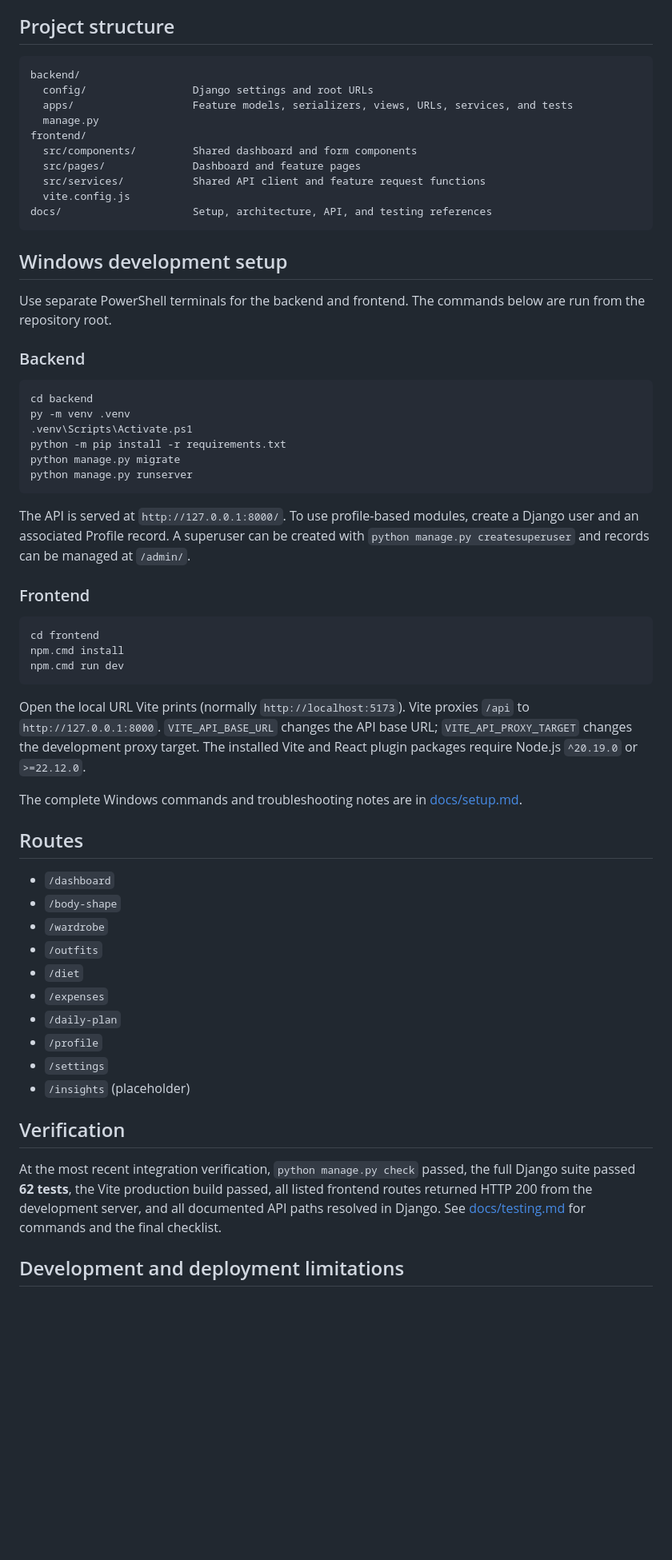
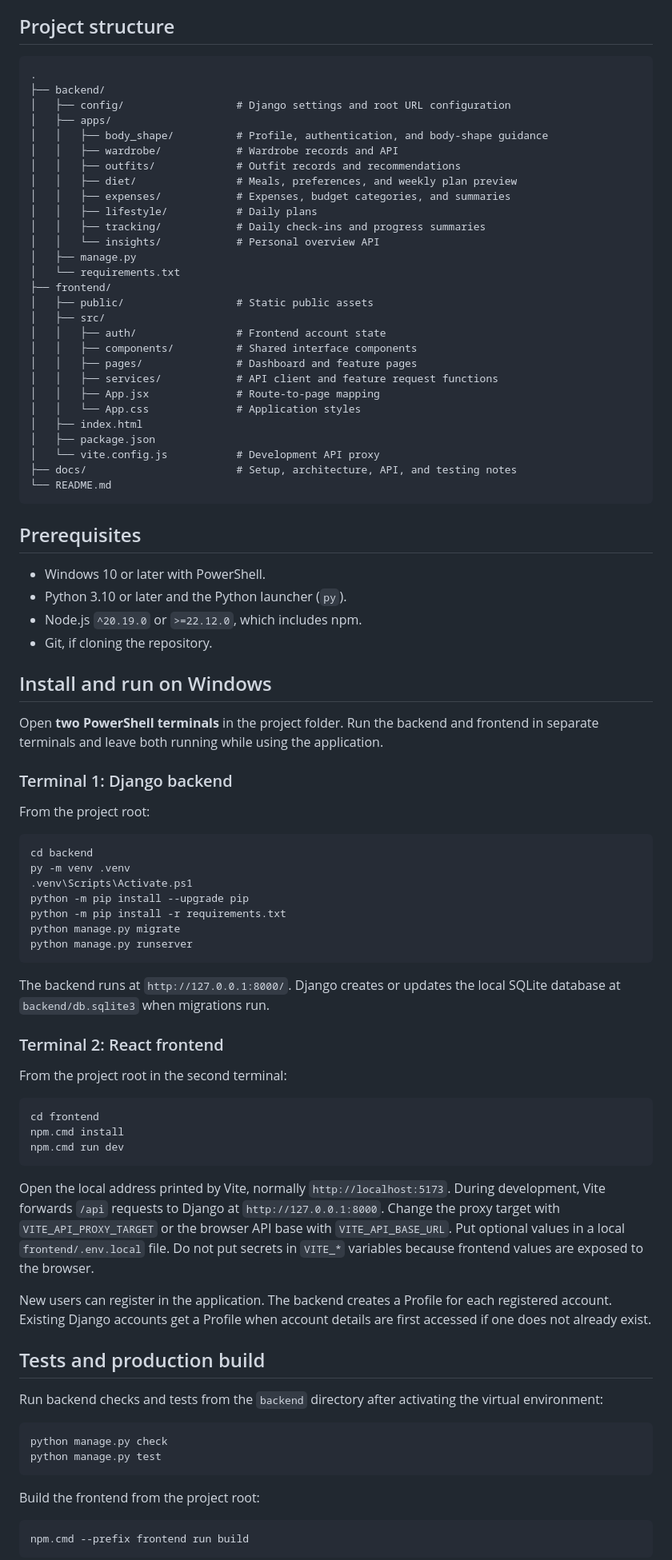
Before and after one commit to padhmashrie026/Luma-AI-Lifestyle-Assistant, a Markdown page: README.md, the part around one of its changes. Shown at 80% size. Rendered like a GitHub page; blank space fills up the shorter version.

Commit message:
Improve project README

````diff
--- a/README.md
+++ b/README.md
@@ -33,36 +43,66 @@ See [architecture](docs/architecture.md), [setup](docs/setup.md), and [API refer
 ## Project structure
 
 ```text
-backend/
-  config/                 Django settings and root URLs
-  apps/                   Feature models, serializers, views, URLs, services, and tests
-  manage.py
-frontend/
-  src/components/         Shared dashboard and form components
-  src/pages/              Dashboard and feature pages
-  src/services/           Shared API client and feature request functions
-  vite.config.js
-docs/                     Setup, architecture, API, and testing references
+.
+├── backend/
+│   ├── config/                  # Django settings and root URL configuration
+│   ├── apps/
+│   │   ├── body_shape/          # Profile, authentication, and body-shape guidance
+│   │   ├── wardrobe/            # Wardrobe records and API
+│   │   ├── outfits/             # Outfit records and recommendations
+│   │   ├── diet/                # Meals, preferences, and weekly plan preview
+│   │   ├── expenses/            # Expenses, budget categories, and summaries
+│   │   ├── lifestyle/           # Daily plans
+│   │   ├── tracking/            # Daily check-ins and progress summaries
+│   │   └── insights/            # Personal overview API
+│   ├── manage.py
+│   └── requirements.txt
+├── frontend/
+│   ├── public/                  # Static public assets
+│   ├── src/
+│   │   ├── auth/                # Frontend account state
+│   │   ├── components/          # Shared interface components
+│   │   ├── pages/               # Dashboard and feature pages
+│   │   ├── services/            # API client and feature request functions
+│   │   ├── App.jsx              # Route-to-page mapping
+│   │   └── App.css              # Application styles
+│   ├── index.html
+│   ├── package.json
+│   └── vite.config.js           # Development API proxy
+├── docs/                        # Setup, architecture, API, and testing notes
+└── README.md
 ```
 
-## Windows development setup
+## Prerequisites
 
-Use separate PowerShell terminals for the backend and frontend. The commands below are run from the repository root.
+- Windows 10 or later with PowerShell.
+- Python 3.10 or later and the Python launcher (`py`).
+- Node.js `^20.19.0` or `>=22.12.0`, which includes npm.
+- Git, if cloning the repository.
 
-### Backend
+## Install and run on Windows
+
+Open **two PowerShell terminals** in the project folder. Run the backend and frontend in separate terminals and leave both running while using the application.
+
+### Terminal 1: Django backend
+
+From the project root:
 
 ```powershell
 cd backend
 py -m venv .venv
 .venv\Scripts\Activate.ps1
+python -m pip install --upgrade pip
 python -m pip install -r requirements.txt
 python manage.py migrate
 python manage.py runserver
 ```
 
-The API is served at `http://127.0.0.1:8000/`. To use profile-based modules, create a Django user and an associated Profile record. A superuser can be created with `python manage.py createsuperuser` and records can be managed at `/admin/`.
+The backend runs at `http://127.0.0.1:8000/`. Django creates or updates the local SQLite database at `backend/db.sqlite3` when migrations run.
 
-### Frontend
+### Terminal 2: React frontend
+
+From the project root in the second terminal:
 
 ```powershell
 cd frontend
@@ -70,26 +110,22 @@ npm.cmd install
 npm.cmd run dev
 ```
 
-Open the local URL Vite prints (normally `http://localhost:5173`). Vite proxies `/api` to `http://127.0.0.1:8000`. `VITE_API_BASE_URL` changes the API base URL; `VITE_API_PROXY_TARGET` changes the development proxy target. The installed Vite and React plugin packages require Node.js `^20.19.0` or `>=22.12.0`.
+Open the local address printed by Vite, normally `http://localhost:5173`. During development, Vite forwards `/api` requests to Django at `http://127.0.0.1:8000`. Change the proxy target with `VITE_API_PROXY_TARGET` or the browser API base with `VITE_API_BASE_URL`. Put optional values in a local `frontend/.env.local` file. Do not put secrets in `VITE_*` variables because frontend values are exposed to the browser.
 
-The complete Windows commands and troubleshooting notes are in [docs/setup.md](docs/setup.md).
+New users can register in the application. The backend creates a Profile for each registered account. Existing Django accounts get a Profile when account details are first accessed if one does not already exist.
 
-## Routes
+## Tests and production build
 
-- `/dashboard`
-- `/body-shape`
-- `/wardrobe`
-- `/outfits`
-- `/diet`
-- `/expenses`
-- `/daily-plan`
-- `/profile`
-- `/settings`
-- `/insights` (placeholder)
+Run backend checks and tests from the `backend` directory after activating the virtual environment:
 
-## Verification
+```powershell
+python manage.py check
+python manage.py test
+```
 
-At the most recent integration verification, `python manage.py check` passed, the full Django suite passed **62 tests**, the Vite production build passed, all listed frontend routes returned HTTP 200 from the development server, and all documented API paths resolved in Django. See [docs/testing.md](docs/testing.md) for commands and the final checklist.
+Build the frontend from the project root:
 
-## Development and deployment limitations
+```powershell
+npm.cmd --prefix frontend run build
+```
 
````
Also changed, not shown: other parts of README.md (+52 -25 lines).
